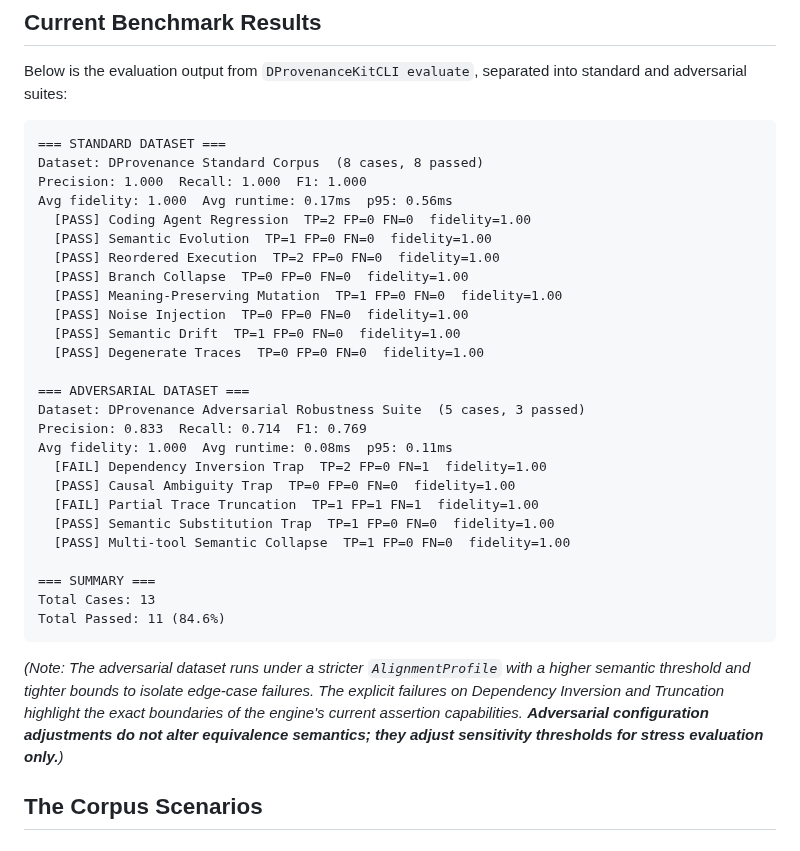
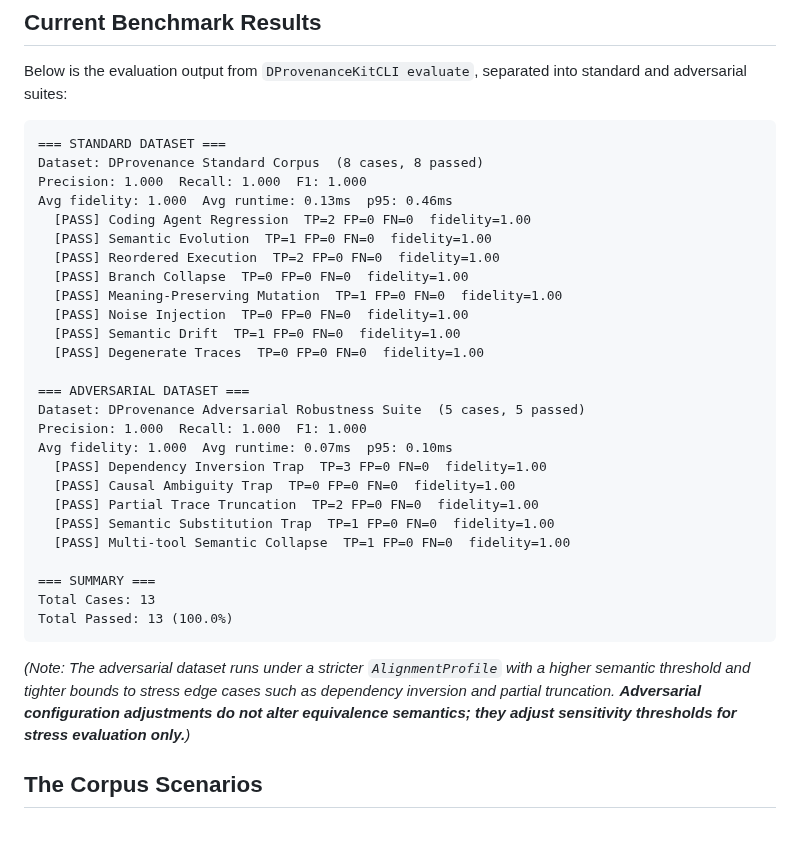
Before and after one commit to Therealdk8890/DProvenanceKit, a Markdown page: BENCHMARKS.md, the part around the change. Drawn GitHub-style.

Commit message:
docs: refresh benchmarks to 13/13, drop closed failed-insert limitation
BENCHMARKS.md still reported the pre-critical-reorder adversarial results
(3/5 passed, F1 0.769, 11/13 total). The engine now passes the full
adversarial suite, so this pastes the current `DProvenanceKitCLI evaluate`
output verbatim: adversarial 5/5, F1 1.000, 13/13 total, all cases PASS. The
note describing the (now absent) Dependency Inversion / Truncation failures
is reworded to stress-test framing rather than known-failure framing.

DESIGN.md §10 still listed "one silent loss remains: a failed batch insert"
as the next correctness investment, but that drain-after-dequeue loss is now
counted per tier in SQLiteWriter (PR #9, Sources/DProvenanceKit/SQLiteWriter.swift).
Removed the stale bullet and folded the accounting into the §5 dropStats narrative.

Co-Authored-By: Claude Opus 4.8 <noreply@anthropic.com>

````diff
--- a/BENCHMARKS.md
+++ b/BENCHMARKS.md
@@ -38,7 +38,7 @@ Below is the evaluation output from `DProvenanceKitCLI evaluate`, separated into
 === STANDARD DATASET ===
 Dataset: DProvenance Standard Corpus  (8 cases, 8 passed)
 Precision: 1.000  Recall: 1.000  F1: 1.000
-Avg fidelity: 1.000  Avg runtime: 0.17ms  p95: 0.56ms
+Avg fidelity: 1.000  Avg runtime: 0.13ms  p95: 0.46ms
   [PASS] Coding Agent Regression  TP=2 FP=0 FN=0  fidelity=1.00
   [PASS] Semantic Evolution  TP=1 FP=0 FN=0  fidelity=1.00
   [PASS] Reordered Execution  TP=2 FP=0 FN=0  fidelity=1.00
@@ -49,21 +49,21 @@ Avg fidelity: 1.000  Avg runtime: 0.17ms  p95: 0.56ms
   [PASS] Degenerate Traces  TP=0 FP=0 FN=0  fidelity=1.00
 
 === ADVERSARIAL DATASET ===
-Dataset: DProvenance Adversarial Robustness Suite  (5 cases, 3 passed)
-Precision: 0.833  Recall: 0.714  F1: 0.769
-Avg fidelity: 1.000  Avg runtime: 0.08ms  p95: 0.11ms
-  [FAIL] Dependency Inversion Trap  TP=2 FP=0 FN=1  fidelity=1.00
+Dataset: DProvenance Adversarial Robustness Suite  (5 cases, 5 passed)
+Precision: 1.000  Recall: 1.000  F1: 1.000
+Avg fidelity: 1.000  Avg runtime: 0.07ms  p95: 0.10ms
+  [PASS] Dependency Inversion Trap  TP=3 FP=0 FN=0  fidelity=1.00
   [PASS] Causal Ambiguity Trap  TP=0 FP=0 FN=0  fidelity=1.00
-  [FAIL] Partial Trace Truncation  TP=1 FP=1 FN=1  fidelity=1.00
+  [PASS] Partial Trace Truncation  TP=2 FP=0 FN=0  fidelity=1.00
   [PASS] Semantic Substitution Trap  TP=1 FP=0 FN=0  fidelity=1.00
   [PASS] Multi-tool Semantic Collapse  TP=1 FP=0 FN=0  fidelity=1.00
 
 === SUMMARY ===
 Total Cases: 13
-Total Passed: 11 (84.6%)
+Total Passed: 13 (100.0%)
 ```
 
-*(Note: The adversarial dataset runs under a stricter `AlignmentProfile` with a higher semantic threshold and tighter bounds to isolate edge-case failures. The explicit failures on Dependency Inversion and Truncation highlight the exact boundaries of the engine's current assertion capabilities. **Adversarial configuration adjustments do not alter equivalence semantics; they adjust sensitivity thresholds for stress evaluation only.**)*
+*(Note: The adversarial dataset runs under a stricter `AlignmentProfile` with a higher semantic threshold and tighter bounds to stress edge cases such as dependency inversion and partial truncation. **Adversarial configuration adjustments do not alter equivalence semantics; they adjust sensitivity thresholds for stress evaluation only.**)*
 
 ## The Corpus Scenarios
 
````
Also changed, not shown: DESIGN.md (+1 -2 lines).
